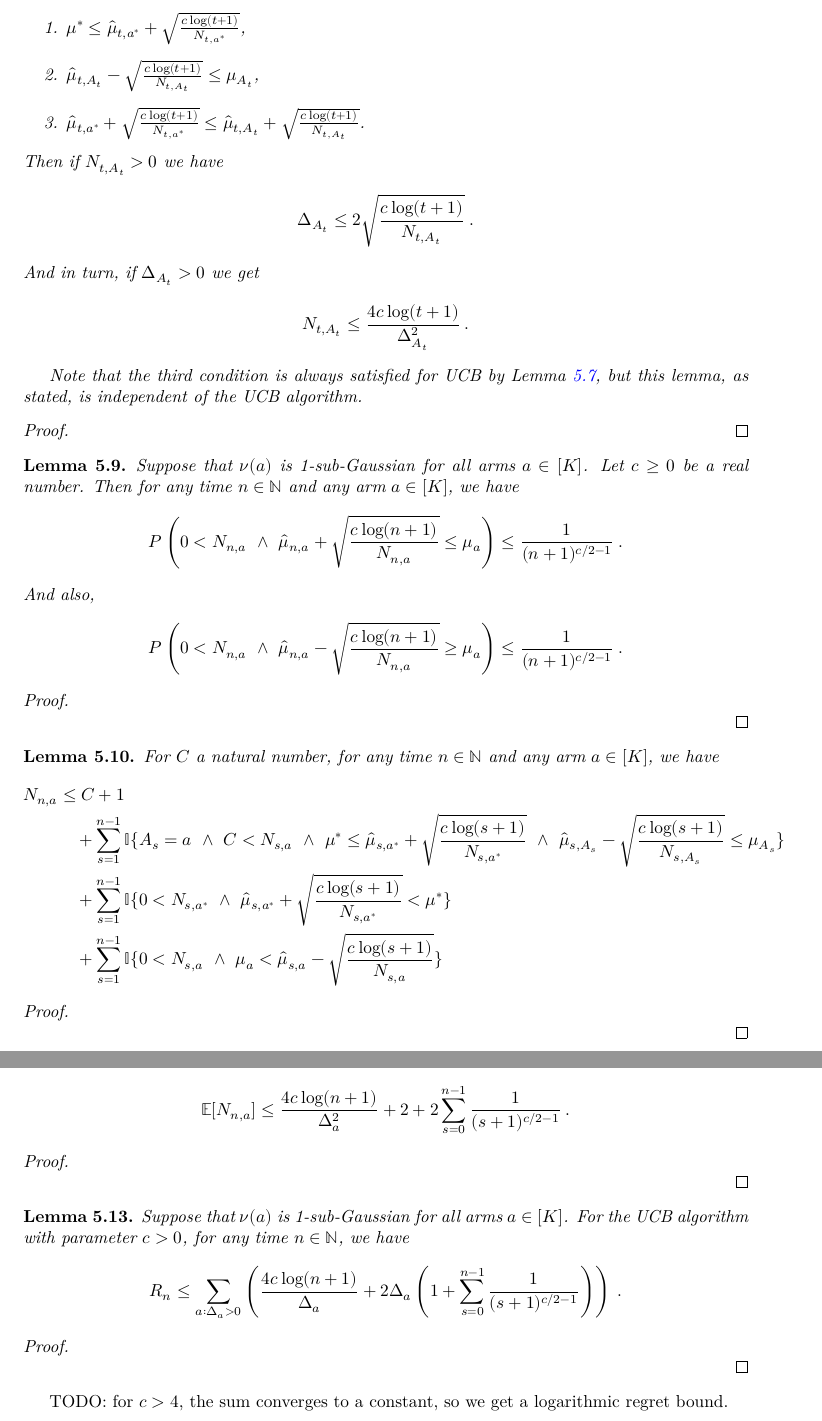
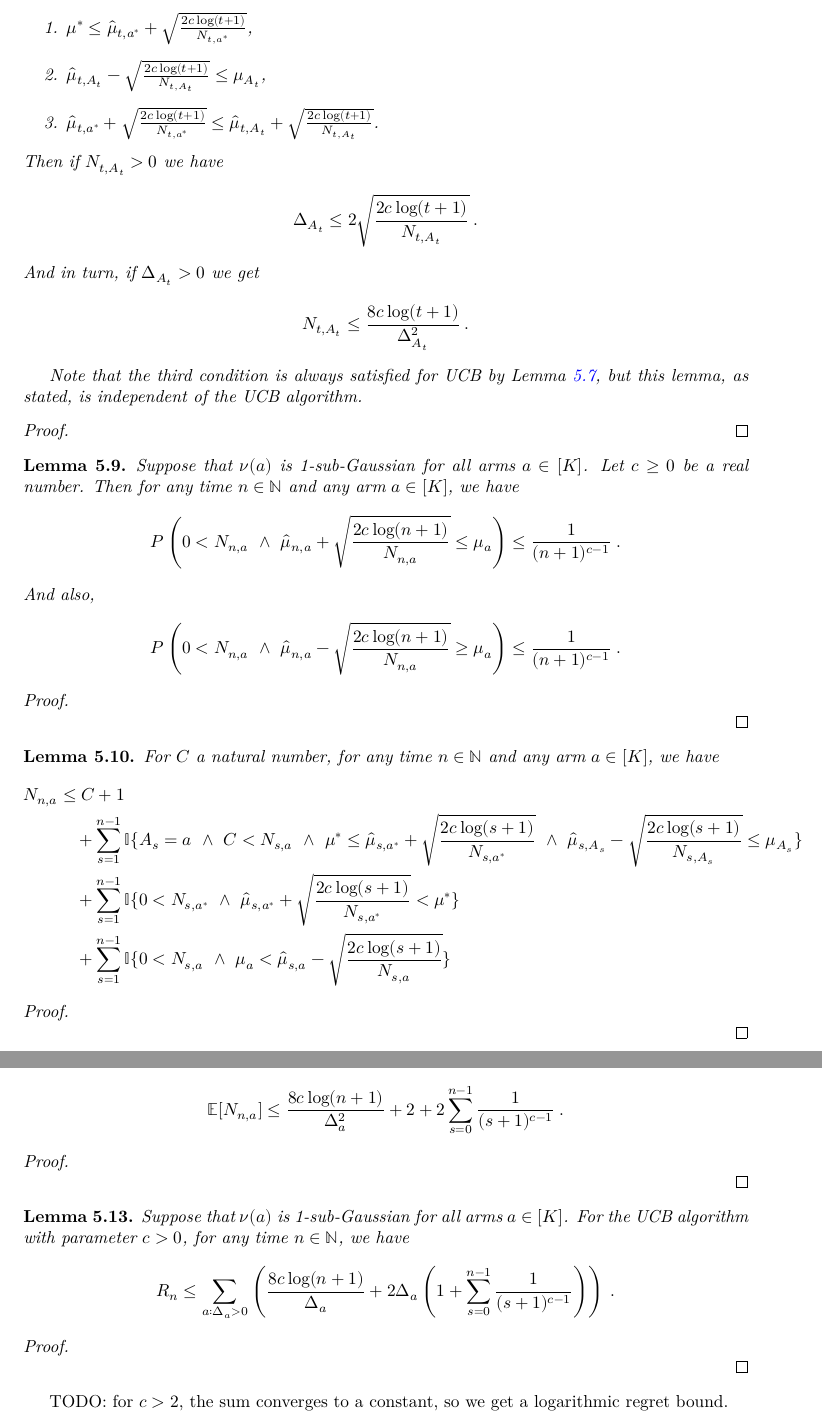
Before and after one commit to RemyDegenne/lean-bandits, a LaTeX thesis (blueprint/src/print.tex, which reads blueprint/src/chapters/ucb.tex): two parts of pages 22 and 23 of 27, joined at a grey line, cut so that both start at the same text. Compiled offline with XeLaTeX.

Commit message:
change parametrization of ucb

```diff
--- a/blueprint/src/chapters/ucb.tex
+++ b/blueprint/src/chapters/ucb.tex
@@ -38,20 +38,20 @@ By definition of the algorithm.
   \lean{Bandits.UCB.gap_arm_le_two_mul_ucbWidth, Bandits.UCB.pullCount_arm_le}
 Suppose that we have the 3 following conditions:
 \begin{enumerate}
-  \item $\mu^* \le \hat{\mu}_{t, a^*} + \sqrt{\frac{c \log(t + 1)}{N_{t,a^*}}}$,
-  \item $\hat{\mu}_{t,A_t} - \sqrt{\frac{c \log(t + 1)}{N_{t,A_t}}} \le \mu_{A_t}$,
-  \item $\hat{\mu}_{t, a^*} + \sqrt{\frac{c \log(t + 1)}{N_{t,a^*}}} \le \hat{\mu}_{t,A_t} + \sqrt{\frac{c \log(t + 1)}{N_{t,A_t}}}$.
+  \item $\mu^* \le \hat{\mu}_{t, a^*} + \sqrt{\frac{2 c \log(t + 1)}{N_{t,a^*}}}$,
+  \item $\hat{\mu}_{t,A_t} - \sqrt{\frac{2 c \log(t + 1)}{N_{t,A_t}}} \le \mu_{A_t}$,
+  \item $\hat{\mu}_{t, a^*} + \sqrt{\frac{2 c \log(t + 1)}{N_{t,a^*}}} \le \hat{\mu}_{t,A_t} + \sqrt{\frac{2 c \log(t + 1)}{N_{t,A_t}}}$.
 \end{enumerate}
 Then if $N_{t,A_t} > 0$ we have
 \begin{align*}
   \Delta_{A_t}
-  &\le 2 \sqrt{\frac{c \log(t + 1)}{N_{t,A_t}}}
+  &\le 2 \sqrt{\frac{2 c \log(t + 1)}{N_{t,A_t}}}
   \: .
 \end{align*}
 And in turn, if $\Delta_{A_t} > 0$ we get
 \begin{align*}
   N_{t,A_t}
-  &\le \frac{4 c \log(t + 1)}{\Delta_{A_t}^2}
+  &\le \frac{8 c \log(t + 1)}{\Delta_{A_t}^2}
   \: .
 \end{align*}
 
@@ -71,14 +71,14 @@ Suppose that $\nu(a)$ is 1-sub-Gaussian for all arms $a \in [K]$.
 Let $c \ge 0$ be a real number.
 Then for any time $n \in \mathbb{N}$ and any arm $a \in [K]$, we have
 \begin{align*}
-  P\left(0 < N_{n, a} \ \wedge \ \hat{\mu}_{n, a} + \sqrt{\frac{c \log(n + 1)}{N_{n,a}}} \le \mu_a\right)
-  &\le \frac{1}{(n + 1)^{c / 2 - 1}}
+  P\left(0 < N_{n, a} \ \wedge \ \hat{\mu}_{n, a} + \sqrt{\frac{2 c \log(n + 1)}{N_{n,a}}} \le \mu_a\right)
+  &\le \frac{1}{(n + 1)^{c - 1}}
   \: .
 \end{align*}
 And also,
 \begin{align*}
-  P\left(0 < N_{n, a} \ \wedge \ \hat{\mu}_{n, a} - \sqrt{\frac{c \log(n + 1)}{N_{n,a}}} \ge \mu_a\right)
-  &\le \frac{1}{(n + 1)^{c / 2 - 1}}
+  P\left(0 < N_{n, a} \ \wedge \ \hat{\mu}_{n, a} - \sqrt{\frac{2 c \log(n + 1)}{N_{n,a}}} \ge \mu_a\right)
+  &\le \frac{1}{(n + 1)^{c - 1}}
   \: .
 \end{align*}
 \end{lemma}
@@ -99,16 +99,16 @@ For $C$ a natural number, for any time $n \in \mathbb{N}$ and any arm $a \in [K]
   &\le C + 1
   \\&\quad +
       \sum_{s=1}^{n-1} \mathbb{I}\{A_s = a \ \wedge \ C < N_{s,a} \ \wedge \
-        \mu^* \le \hat{\mu}_{s, a^*} + \sqrt{\frac{c \log(s + 1)}{N_{s,a^*}}} \ \wedge \
-        \hat{\mu}_{s, A_s} - \sqrt{\frac{c \log(s + 1)}{N_{s,A_s}}} \le \mu_{A_s}\}
+        \mu^* \le \hat{\mu}_{s, a^*} + \sqrt{\frac{2 c \log(s + 1)}{N_{s,a^*}}} \ \wedge \
+        \hat{\mu}_{s, A_s} - \sqrt{\frac{2 c \log(s + 1)}{N_{s,A_s}}} \le \mu_{A_s}\}
   \\&\quad +
       \sum_{s=1}^{n-1}
-        \mathbb{I}\{0 < N_{s, a^*} \ \wedge \ \hat{\mu}_{s, a^*} + \sqrt{\frac{c \log(s + 1)}{N_{s,a^*}}} <
+        \mathbb{I}\{0 < N_{s, a^*} \ \wedge \ \hat{\mu}_{s, a^*} + \sqrt{\frac{2 c \log(s + 1)}{N_{s,a^*}}} <
           \mu^*\}
   \\&\quad +
       \sum_{s=1}^{n-1}
         \mathbb{I}\{0 < N_{s, a} \ \wedge \ \mu_a <
-          \hat{\mu}_{s, a} - \sqrt{\frac{c \log(s + 1)}{N_{s,a}}}\}
+          \hat{\mu}_{s, a} - \sqrt{\frac{2 c \log(s + 1)}{N_{s,a}}}\}
 \end{align*}
 \end{lemma}
 
@@ -139,7 +139,7 @@ Suppose that $\nu(a)$ is 1-sub-Gaussian for all arms $a \in [K]$.
 For the UCB algorithm with parameter $c > 0$, for any time $n \in \mathbb{N}$ and any arm $a \in [K]$ with positive gap, we have
 \begin{align*}
   \mathbb{E}[N_{n,a}]
-  &\le \frac{4 c \log(n + 1)}{\Delta_a^2} + 2 + 2 \sum_{s=0}^{n-1} \frac{1}{(s + 1)^{c / 2 - 1}}
+  &\le \frac{8 c \log(n + 1)}{\Delta_a^2} + 2 + 2 \sum_{s=0}^{n-1} \frac{1}{(s + 1)^{c - 1}}
   \: .
 \end{align*}
 \end{lemma}
@@ -158,7 +158,7 @@ Suppose that $\nu(a)$ is 1-sub-Gaussian for all arms $a \in [K]$.
 For the UCB algorithm with parameter $c > 0$, for any time $n \in \mathbb{N}$, we have
 \begin{align*}
   R_n
-  &\le \sum_{a : \Delta_a > 0} \left(\frac{4 c \log(n + 1)}{\Delta_a} + 2 \Delta_a\left(1 + \sum_{s=0}^{n-1} \frac{1}{(s + 1)^{c / 2 - 1}}\right)\right)
+  &\le \sum_{a : \Delta_a > 0} \left(\frac{8 c \log(n + 1)}{\Delta_a} + 2 \Delta_a\left(1 + \sum_{s=0}^{n-1} \frac{1}{(s + 1)^{c - 1}}\right)\right)
   \: .
 \end{align*}
 \end{lemma}
@@ -168,4 +168,4 @@ For the UCB algorithm with parameter $c > 0$, for any time $n \in \mathbb{N}$, w
 
 \end{proof}
 
-TODO: for $c > 4$, the sum converges to a constant, so we get a logarithmic regret bound.
+TODO: for $c > 2$, the sum converges to a constant, so we get a logarithmic regret bound.
```
Also changed, not shown: blueprint/src/chapters/concentration.tex (+4 -4 lines), blueprint/src/chapters/ucb.tex (8 more changed lines), 2 other files.
